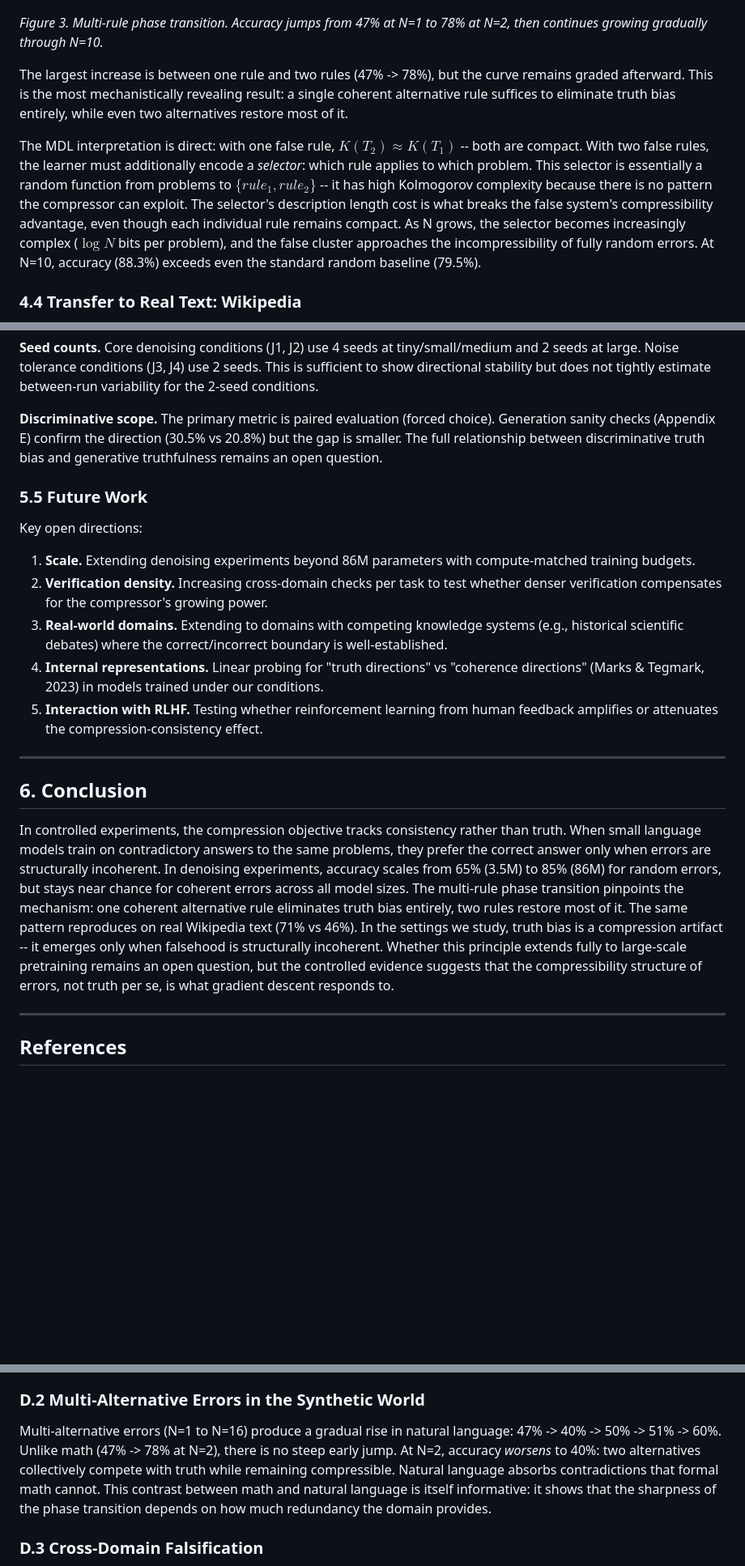
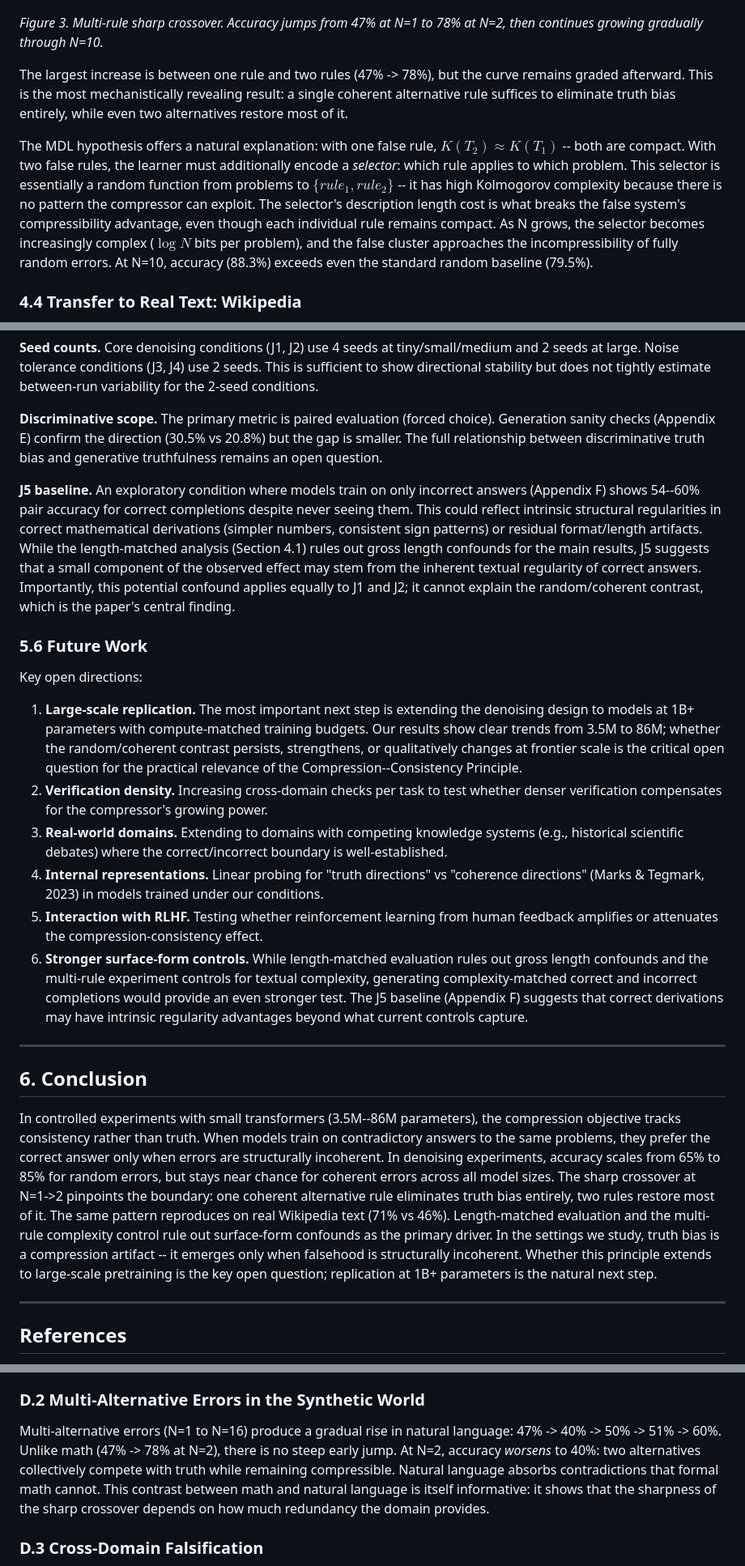
Before and after one commit to Rai220/compression-drives-truth, a Markdown page: paper_v2.md, 3 parts joined by grey strips. Shown at 81% size. GitHub-like rendering; blank space fills up the shorter version.

```diff
--- a/paper_v2.md
+++ b/paper_v2.md
@@ -214,11 +220,11 @@ The phase transition reproduces at larger scale: N=2 on small (12M) yields 86.3%
 
 ![Figure 3](results/figure7_multirule.png)
 
-*Figure 3. Multi-rule phase transition. Accuracy jumps from 47% at N=1 to 78% at N=2, then continues growing gradually through N=10.*
+*Figure 3. Multi-rule sharp crossover. Accuracy jumps from 47% at N=1 to 78% at N=2, then continues growing gradually through N=10.*
 
 The largest increase is between one rule and two rules (47% -> 78%), but the curve remains graded afterward. This is the most mechanistically revealing result: a single coherent alternative rule suffices to eliminate truth bias entirely, while even two alternatives restore most of it.
 
-The MDL interpretation is direct: with one false rule, $K(T_2) \approx K(T_1)$ -- both are compact. With two false rules, the learner must additionally encode a *selector*: which rule applies to which problem. This selector is essentially a random function from problems to $\{rule_1, rule_2\}$ -- it has high Kolmogorov complexity because there is no pattern the compressor can exploit. The selector's description length cost is what breaks the false system's compressibility advantage, even though each individual rule remains compact. As N grows, the selector becomes increasingly complex ($\log N$ bits per problem), and the false cluster approaches the incompressibility of fully random errors. At N=10, accuracy (88.3%) exceeds even the standard random baseline (79.5%).
+The MDL hypothesis offers a natural explanation: with one false rule, $K(T_2) \approx K(T_1)$ -- both are compact. With two false rules, the learner must additionally encode a *selector*: which rule applies to which problem. This selector is essentially a random function from problems to $\{rule_1, rule_2\}$ -- it has high Kolmogorov complexity because there is no pattern the compressor can exploit. The selector's description length cost is what breaks the false system's compressibility advantage, even though each individual rule remains compact. As N grows, the selector becomes increasingly complex ($\log N$ bits per problem), and the false cluster approaches the incompressibility of fully random errors. At N=10, accuracy (88.3%) exceeds even the standard random baseline (79.5%).
 
 ### 4.4 Transfer to Real Text: Wikipedia
 
@@ -307,21 +317,24 @@ Our results admit an interpretive analogy with the falsifiability criterion (Pop
 
 **Discriminative scope.** The primary metric is paired evaluation (forced choice). Generation sanity checks (Appendix E) confirm the direction (30.5% vs 20.8%) but the gap is smaller. The full relationship between discriminative truth bias and generative truthfulness remains an open question.
 
-### 5.5 Future Work
+**J5 baseline.** An exploratory condition where models train on only incorrect answers (Appendix F) shows 54--60% pair accuracy for correct completions despite never seeing them. This could reflect intrinsic structural regularities in correct mathematical derivations (simpler numbers, consistent sign patterns) or residual format/length artifacts. While the length-matched analysis (Section 4.1) rules out gross length confounds for the main results, J5 suggests that a small component of the observed effect may stem from the inherent textual regularity of correct answers. Importantly, this potential confound applies equally to J1 and J2; it cannot explain the random/coherent contrast, which is the paper's central finding.
+
+### 5.6 Future Work
 
 Key open directions:
 
-1. **Scale.** Extending denoising experiments beyond 86M parameters with compute-matched training budgets.
+1. **Large-scale replication.** The most important next step is extending the denoising design to models at 1B+ parameters with compute-matched training budgets. Our results show clear trends from 3.5M to 86M; whether the random/coherent contrast persists, strengthens, or qualitatively changes at frontier scale is the critical open question for the practical relevance of the Compression--Consistency Principle.
 2. **Verification density.** Increasing cross-domain checks per task to test whether denser verification compensates for the compressor's growing power.
 3. **Real-world domains.** Extending to domains with competing knowledge systems (e.g., historical scientific debates) where the correct/incorrect boundary is well-established.
 4. **Internal representations.** Linear probing for "truth directions" vs "coherence directions" (Marks & Tegmark, 2023) in models trained under our conditions.
 5. **Interaction with RLHF.** Testing whether reinforcement learning from human feedback amplifies or attenuates the compression-consistency effect.
+6. **Stronger surface-form controls.** While length-matched evaluation rules out gross length confounds and the multi-rule experiment controls for textual complexity, generating complexity-matched correct and incorrect completions would provide an even stronger test. The J5 baseline (Appendix F) suggests that correct derivations may have intrinsic regularity advantages beyond what current controls capture.
 
 ---
 
 ## 6. Conclusion
 
-In controlled experiments, the compression objective tracks consistency rather than truth. When small language models train on contradictory answers to the same problems, they prefer the correct answer only when errors are structurally incoherent. In denoising experiments, accuracy scales from 65% (3.5M) to 85% (86M) for random errors, but stays near chance for coherent errors across all model sizes. The multi-rule phase transition pinpoints the mechanism: one coherent alternative rule eliminates truth bias entirely, two rules restore most of it. The same pattern reproduces on real Wikipedia text (71% vs 46%). In the settings we study, truth bias is a compression artifact -- it emerges only when falsehood is structurally incoherent. Whether this principle extends fully to large-scale pretraining remains an open question, but the controlled evidence suggests that the compressibility structure of errors, not truth per se, is what gradient descent responds to.
+In controlled experiments with small transformers (3.5M--86M parameters), the compression objective tracks consistency rather than truth. When models train on contradictory answers to the same problems, they prefer the correct answer only when errors are structurally incoherent. In denoising experiments, accuracy scales from 65% to 85% for random errors, but stays near chance for coherent errors across all model sizes. The sharp crossover at N=1->2 pinpoints the boundary: one coherent alternative rule eliminates truth bias entirely, two rules restore most of it. The same pattern reproduces on real Wikipedia text (71% vs 46%). Length-matched evaluation and the multi-rule complexity control rule out surface-form confounds as the primary driver. In the settings we study, truth bias is a compression artifact -- it emerges only when falsehood is structurally incoherent. Whether this principle extends to large-scale pretraining is the key open question; replication at 1B+ parameters is the natural next step.
 
 ---
 
@@ -536,7 +549,7 @@ A synthetic world with 50 entities, 4 types, and 15 deterministic rules. Random
 
 ### D.2 Multi-Alternative Errors in the Synthetic World
 
-Multi-alternative errors (N=1 to N=16) produce a gradual rise in natural language: 47% -> 40% -> 50% -> 51% -> 60%. Unlike math (47% -> 78% at N=2), there is no steep early jump. At N=2, accuracy *worsens* to 40%: two alternatives collectively compete with truth while remaining compressible. Natural language absorbs contradictions that formal math cannot. This contrast between math and natural language is itself informative: it shows that the sharpness of the phase transition depends on how much redundancy the domain provides.
+Multi-alternative errors (N=1 to N=16) produce a gradual rise in natural language: 47% -> 40% -> 50% -> 51% -> 60%. Unlike math (47% -> 78% at N=2), there is no steep early jump. At N=2, accuracy *worsens* to 40%: two alternatives collectively compete with truth while remaining compressible. Natural language absorbs contradictions that formal math cannot. This contrast between math and natural language is itself informative: it shows that the sharpness of the sharp crossover depends on how much redundancy the domain provides.
 
 ### D.3 Cross-Domain Falsification
 
```
Also changed, not shown: other parts of paper_v2.md (+25 -15 lines).
